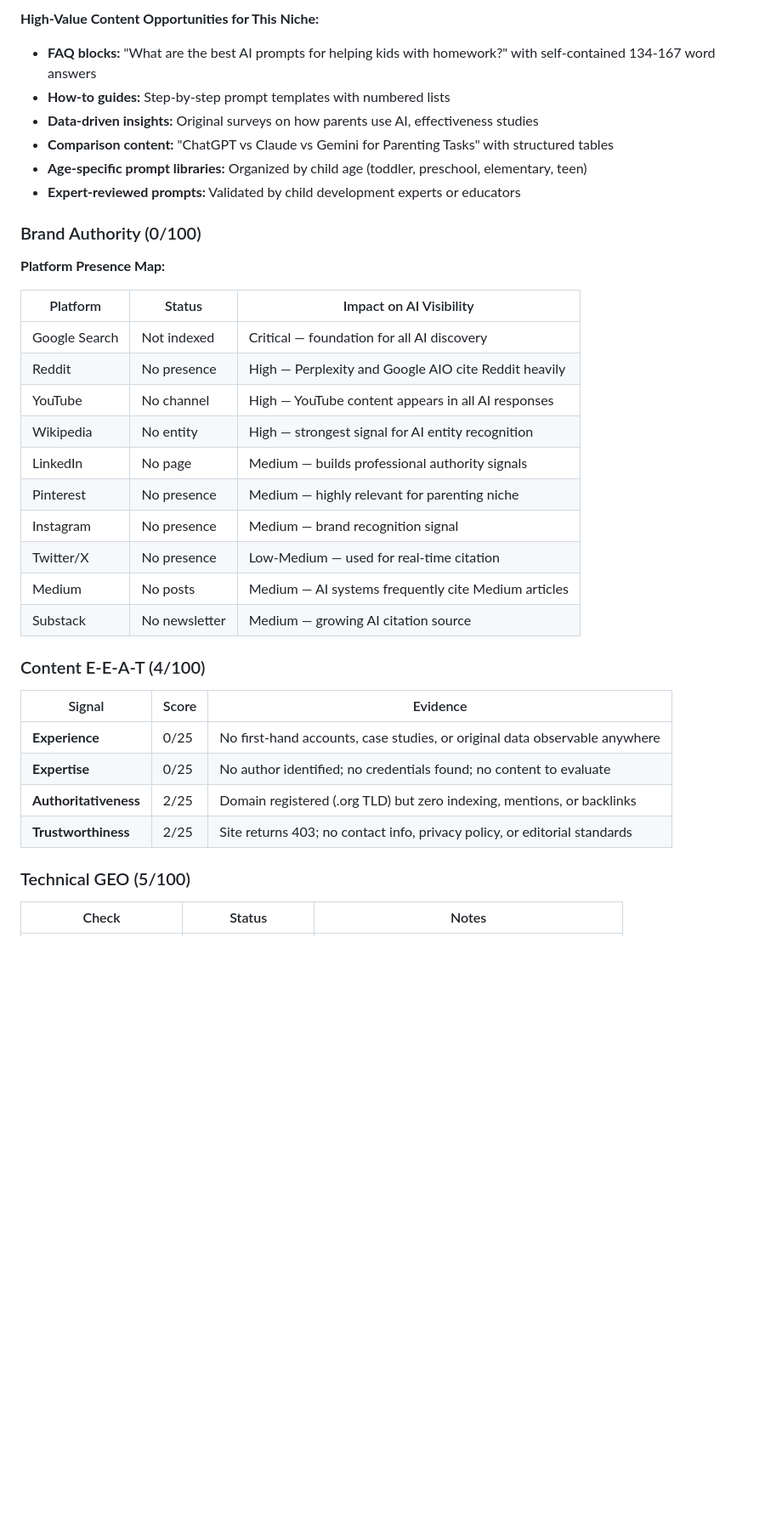
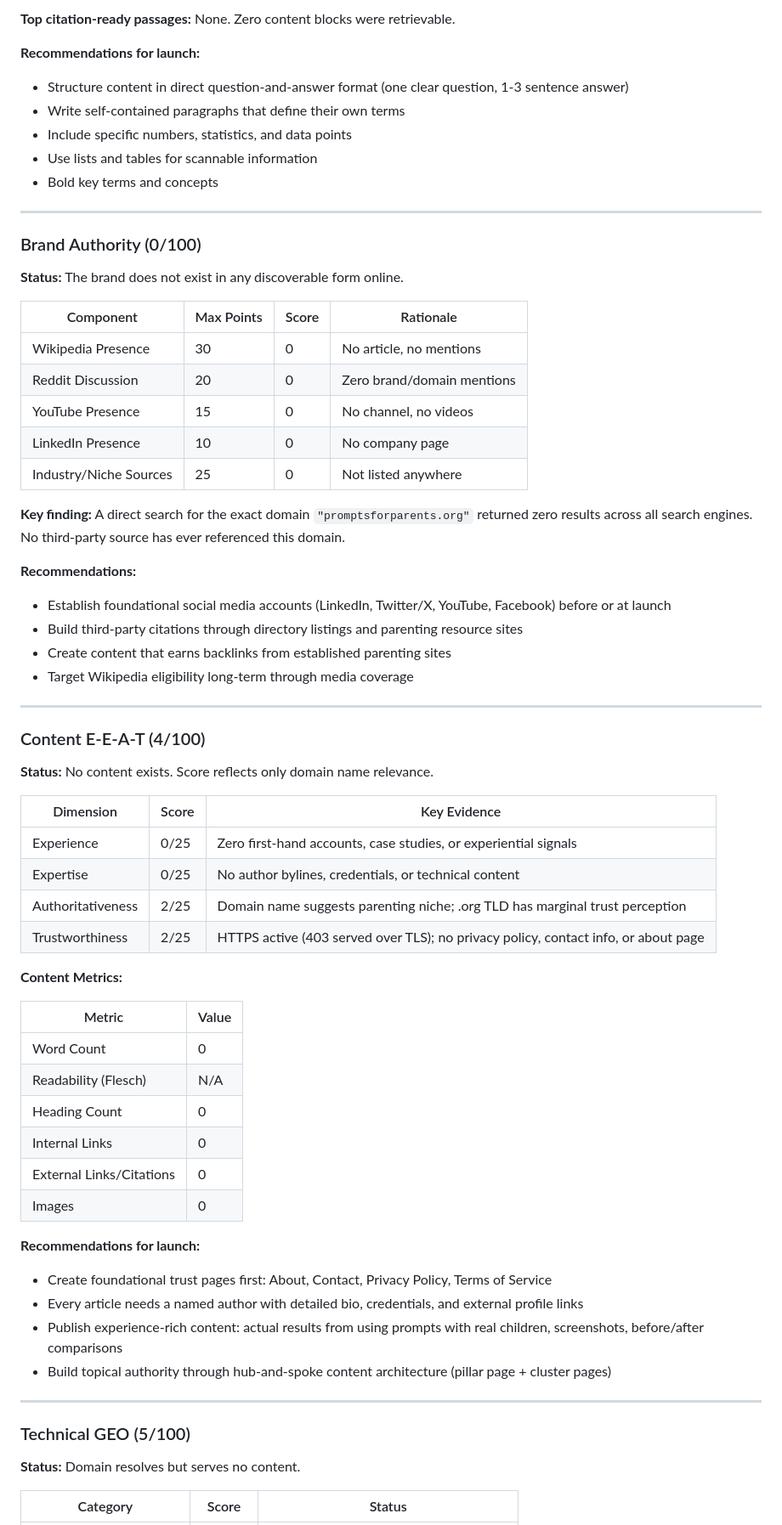
Before and after one commit to littlethinkersllc-coder/GEO-SEO, a Markdown page: GEO-AUDIT-REPORT-promptsforparents.md, the part around one of its changes. Shown at 85% size. Drawn GitHub-style; blank space fills up the shorter version.

```diff
--- a/GEO-AUDIT-REPORT-promptsforparents.md
+++ b/GEO-AUDIT-REPORT-promptsforparents.md
@@ -105,39 +137,70 @@ No content was accessible for citability analysis. Every citability dimension sc
 
-**High-Value Content Opportunities for This Niche:**
-- **FAQ blocks:** "What are the best AI prompts for helping kids with homework?" with self-contained 134-167 word answers
-- **How-to guides:** Step-by-step prompt templates with numbered lists
-- **Data-driven insights:** Original surveys on how parents use AI, effectiveness studies
-- **Comparison content:** "ChatGPT vs Claude vs Gemini for Parenting Tasks" with structured tables
-- **Age-specific prompt libraries:** Organized by child age (toddler, preschool, elementary, teen)
-- **Expert-reviewed prompts:** Validated by child development experts or educators
+**Top citation-ready passages:** None. Zero content blocks were retrievable.
+
+**Recommendations for launch:**
+- Structure content in direct question-and-answer format (one clear question, 1-3 sentence answer)
+- Write self-contained paragraphs that define their own terms
+- Include specific numbers, statistics, and data points
+- Use lists and tables for scannable information
+- Bold key terms and concepts
+
+---
 
 ### Brand Authority (0/100)
 
-**Platform Presence Map:**
+**Status:** The brand does not exist in any discoverable form online.
 
-| Platform | Status | Impact on AI Visibility |
-|---|---|---|
-| Google Search | Not indexed | Critical — foundation for all AI discovery |
-| Reddit | No presence | High — Perplexity and Google AIO cite Reddit heavily |
-| YouTube | No channel | High — YouTube content appears in all AI responses |
-| Wikipedia | No entity | High — strongest signal for AI entity recognition |
-| LinkedIn | No page | Medium — builds professional authority signals |
-| Pinterest | No presence | Medium — highly relevant for parenting niche |
-| Instagram | No presence | Medium — brand recognition signal |
-| Twitter/X | No presence | Low-Medium — used for real-time citation |
-| Medium | No posts | Medium — AI systems frequently cite Medium articles |
-| Substack | No newsletter | Medium — growing AI citation source |
+| Component | Max Points | Score | Rationale |
+|---|---|---|---|
+| Wikipedia Presence | 30 | 0 | No article, no mentions |
+| Reddit Discussion | 20 | 0 | Zero brand/domain mentions |
+| YouTube Presence | 15 | 0 | No channel, no videos |
+| LinkedIn Presence | 10 | 0 | No company page |
+| Industry/Niche Sources | 25 | 0 | Not listed anywhere |
+
+**Key finding:** A direct search for the exact domain `"promptsforparents.org"` returned zero results across all search engines. No third-party source has ever referenced this domain.
+
+**Recommendations:**
+- Establish foundational social media accounts (LinkedIn, Twitter/X, YouTube, Facebook) before or at launch
+- Build third-party citations through directory listings and parenting resource sites
+- Create content that earns backlinks from established parenting sites
+- Target Wikipedia eligibility long-term through media coverage
+
+---
 
 ### Content E-E-A-T (4/100)
 
-| Signal | Score | Evidence |
+**Status:** No content exists. Score reflects only domain name relevance.
+
+| Dimension | Score | Key Evidence |
 |---|---|---|
-| **Experience** | 0/25 | No first-hand accounts, case studies, or original data observable anywhere |
-| **Expertise** | 0/25 | No author identified; no credentials found; no content to evaluate |
-| **Authoritativeness** | 2/25 | Domain registered (.org TLD) but zero indexing, mentions, or backlinks |
-| **Trustworthiness** | 2/25 | Site returns 403; no contact info, privacy policy, or editorial standards |
+| Experience | 0/25 | Zero first-hand accounts, case studies, or experiential signals |
+| Expertise | 0/25 | No author bylines, credentials, or technical content |
+| Authoritativeness | 2/25 | Domain name suggests parenting niche; .org TLD has marginal trust perception |
+| Trustworthiness | 2/25 | HTTPS active (403 served over TLS); no privacy policy, contact info, or about page |
+
+**Content Metrics:**
+
+| Metric | Value |
+|---|---|
+| Word Count | 0 |
+| Readability (Flesch) | N/A |
+| Heading Count | 0 |
+| Internal Links | 0 |
+| External Links/Citations | 0 |
+| Images | 0 |
+
+**Recommendations for launch:**
+- Create foundational trust pages first: About, Contact, Privacy Policy, Terms of Service
+- Every article needs a named author with detailed bio, credentials, and external profile links
+- Publish experience-rich content: actual results from using prompts with real children, screenshots, before/after comparisons
+- Build topical authority through hub-and-spoke content architecture (pillar page + cluster pages)
+
+---
 
 ### Technical GEO (5/100)
 
-| Check | Status | Notes |
+**Status:** Domain resolves but serves no content.
+
+| Category | Score | Status |
 |---|---|---|
```
Also changed, not shown: other parts of GEO-AUDIT-REPORT-promptsforparents.md (+204 -158 lines).
